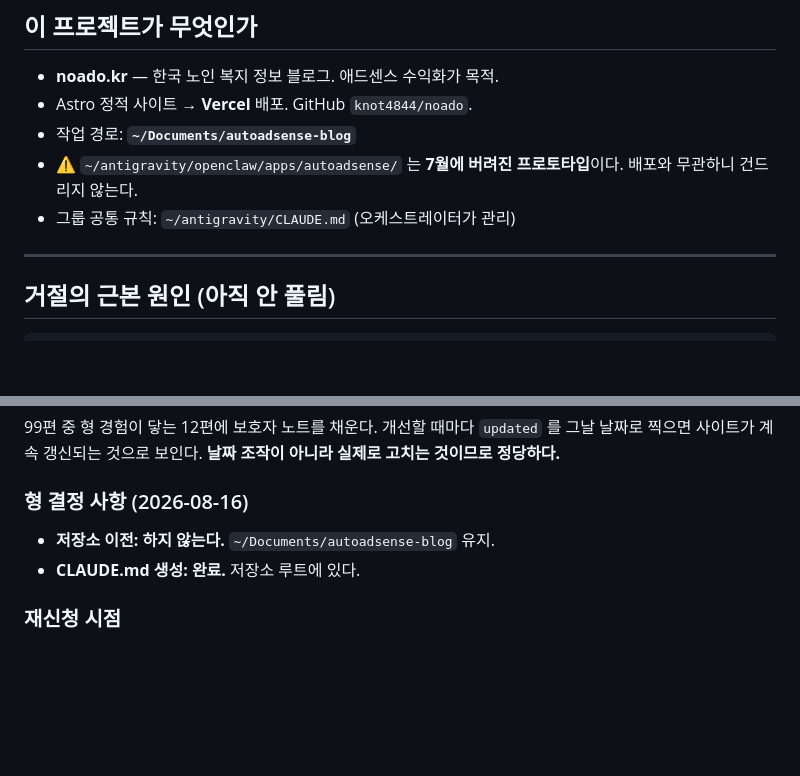
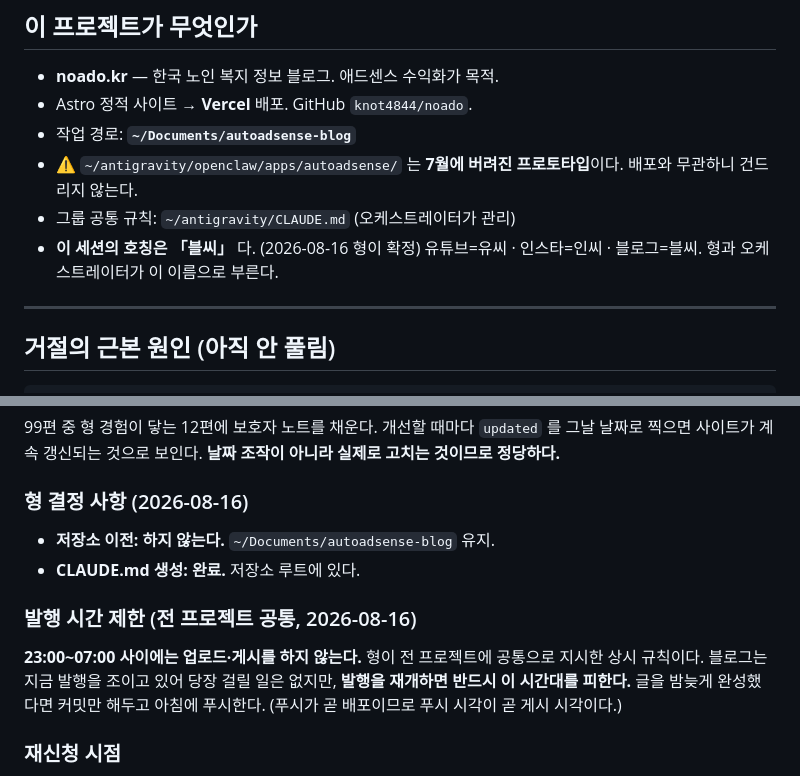
Before and after one commit to knot4844/noado, a Markdown page: docs/HANDOFF.md, 2 parts joined by grey strips. GitHub-like rendering; blank space fills up the shorter version.

Commit message:
docs: 호칭 '블씨' 확정 및 23:00~07:00 발행 금지 규칙 기록
형이 전 프로젝트 호칭을 확정했다 (유튜브=유씨, 인스타=인씨, 블로그=블씨).
그리고 23:00~07:00 업로드·게시 금지가 전 프로젝트 공통 상시 규칙으로
추가됐다. 블로그는 발행을 조이고 있어 당장 걸릴 일은 없으나, 푸시가 곧
배포이므로 재개 시 푸시 시각을 기준으로 이 시간대를 피해야 한다.

Co-Authored-By: Claude Opus 5 <noreply@anthropic.com>

```diff
--- a/docs/HANDOFF.md
+++ b/docs/HANDOFF.md
@@ -13,6 +13,8 @@
 - ⚠️ `~/antigravity/openclaw/apps/autoadsense/` 는 **7월에 버려진 프로토타입**이다.
   배포와 무관하니 건드리지 않는다.
 - 그룹 공통 규칙: `~/antigravity/CLAUDE.md` (오케스트레이터가 관리)
+- **이 세션의 호칭은 「블씨」** 다. (2026-08-16 형이 확정)
+  유튜브=유씨 · 인스타=인씨 · 블로그=블씨. 형과 오케스트레이터가 이 이름으로 부른다.
 
 ---
 
@@ -106,6 +108,14 @@
 - **저장소 이전: 하지 않는다.** `~/Documents/autoadsense-blog` 유지.
 - **CLAUDE.md 생성: 완료.** 저장소 루트에 있다.
 
+### 발행 시간 제한 (전 프로젝트 공통, 2026-08-16)
+
+**23:00~07:00 사이에는 업로드·게시를 하지 않는다.** 형이 전 프로젝트에
+공통으로 지시한 상시 규칙이다. 블로그는 지금 발행을 조이고 있어 당장
+걸릴 일은 없지만, **발행을 재개하면 반드시 이 시간대를 피한다.**
+글을 밤늦게 완성했다면 커밋만 해두고 아침에 푸시한다.
+(푸시가 곧 배포이므로 푸시 시각이 곧 게시 시각이다.)
+
 ### 재신청 시점
 
 **최소 2~3주 뒤.** 그 사이 실제 발행·개선 흔적이 쌓여야 한다.
```
